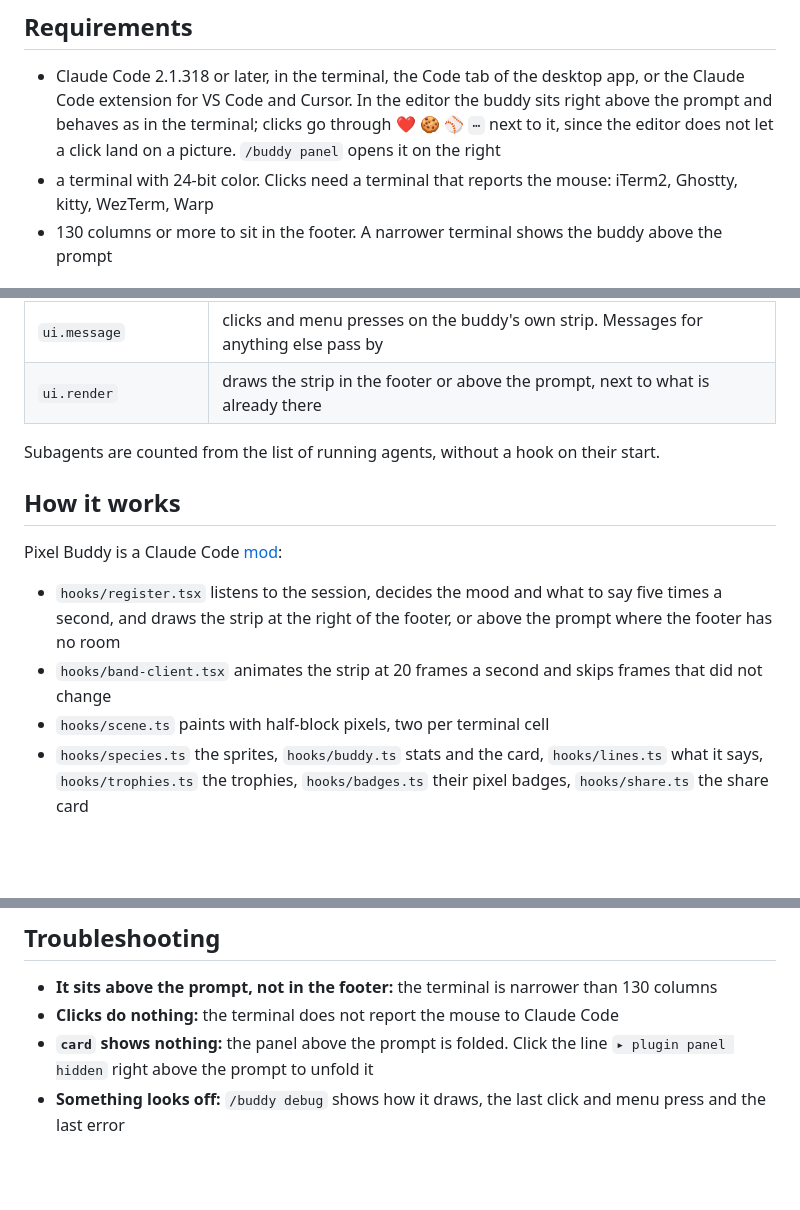
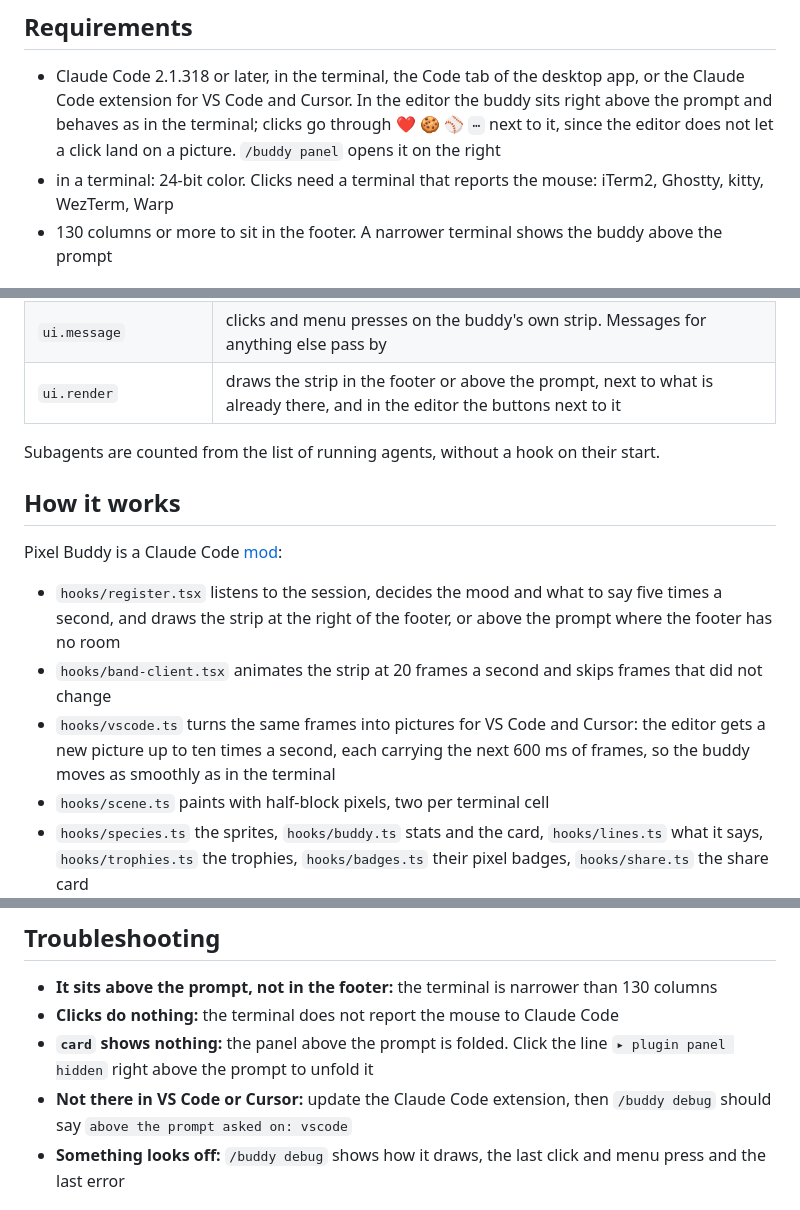
Before and after one commit to SimakovIgor/pixel-buddy, a Markdown page: pixel-buddy/README.md, 3 parts joined by grey strips. Drawn GitHub-style; blank space fills up the shorter version.

```diff
--- a/pixel-buddy/README.md
+++ b/pixel-buddy/README.md
@@ -33,7 +33,7 @@ Sessions opened before the install get it after `/reload-plugins`.
   VS Code and Cursor. In the editor the buddy sits right above the prompt and behaves as in the terminal; clicks go
   through ❤️ 🍪 ⚾ `⋯` next to it, since the editor does not let a click land on a picture. `/buddy panel` opens it
   on the right
-- a terminal with 24-bit color. Clicks need a terminal that reports the mouse: iTerm2, Ghostty, kitty, WezTerm, Warp
+- in a terminal: 24-bit color. Clicks need a terminal that reports the mouse: iTerm2, Ghostty, kitty, WezTerm, Warp
 - 130 columns or more to sit in the footer. A narrower terminal shows the buddy above the prompt
 
 ## Meet the buddies
@@ -195,7 +206,7 @@ A right click opens it. Its first line sums the buddy up: name, level, belly, lo
 | `turn.start`, `turn.complete` | thinking face while Claude works, a cookie when the answer comes |
 | `tool.call` | looks at the result: a jolt on a failure, a fish for green tests, a cake for a commit or a finished plan. The call and its result go on unchanged |
 | `ui.message` | clicks and menu presses on the buddy's own strip. Messages for anything else pass by |
-| `ui.render` | draws the strip in the footer or above the prompt, next to what is already there |
+| `ui.render` | draws the strip in the footer or above the prompt, next to what is already there, and in the editor the buttons next to it |
 
 Subagents are counted from the list of running agents, without a hook on their start.
 
@@ -206,6 +217,8 @@ Pixel Buddy is a Claude Code [mod](https://code.claude.com/docs/en/plugins/mods/
 - `hooks/register.tsx` listens to the session, decides the mood and what to say five times a second, and draws the
   strip at the right of the footer, or above the prompt where the footer has no room
 - `hooks/band-client.tsx` animates the strip at 20 frames a second and skips frames that did not change
+- `hooks/vscode.ts` turns the same frames into pictures for VS Code and Cursor: the editor gets a new picture up to
+  ten times a second, each carrying the next 600 ms of frames, so the buddy moves as smoothly as in the terminal
 - `hooks/scene.ts` paints with half-block pixels, two per terminal cell
 - `hooks/species.ts` the sprites, `hooks/buddy.ts` stats and the card, `hooks/lines.ts` what it says,
   `hooks/trophies.ts` the trophies, `hooks/badges.ts` their pixel badges, `hooks/share.ts` the share card
@@ -226,6 +239,8 @@ The plugin is in `pixel-buddy/`, its tests in `tests/`, so installing the plugin
 - **Clicks do nothing:** the terminal does not report the mouse to Claude Code
 - **`card` shows nothing:** the panel above the prompt is folded. Click the line `▸ plugin panel hidden` right above
   the prompt to unfold it
+- **Not there in VS Code or Cursor:** update the Claude Code extension, then `/buddy debug` should say `above the
+  prompt asked on: vscode`
 - **Something looks off:** `/buddy debug` shows how it draws, the last click and menu press and the last error
 
 ## License
```
Also changed, not shown: other parts of pixel-buddy/README.md (+21 -10 lines), .claude/commands/update-docs.md (added, +43 -0 lines), README.md (+15 -10 lines), pixel-buddy/docs/growth.png (added), 2 other files.
